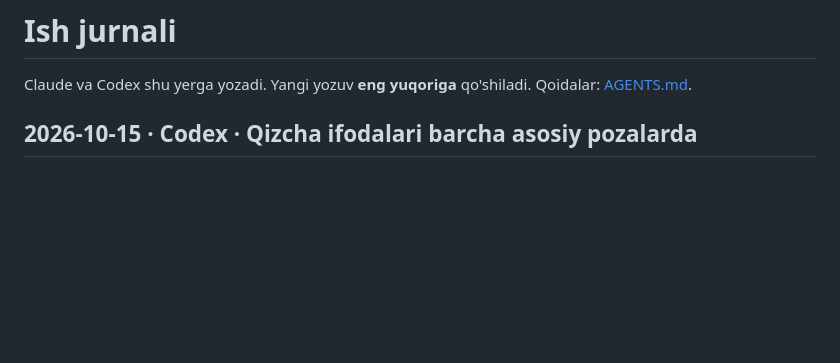
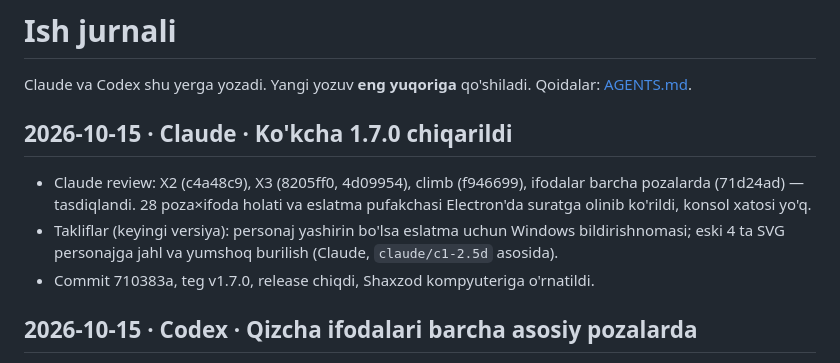
Before and after one commit to ShaxzodRuziqulov/kokcha-pet, a Markdown page: WORKLOG.md, the part around the change. Drawn GitHub-style; blank space fills up the shorter version.

Commit message:
WORKLOG: 1.7.0 chiqarildi
Co-Authored-By: Claude Opus 5.5 <noreply@anthropic.com>

```diff
--- a/WORKLOG.md
+++ b/WORKLOG.md
@@ -2,6 +2,11 @@
 
 Claude va Codex shu yerga yozadi. Yangi yozuv **eng yuqoriga** qo'shiladi.
 Qoidalar: [AGENTS.md](AGENTS.md).
+
+## 2026-10-15 · Claude · Ko'kcha 1.7.0 chiqarildi
+- Claude review: X2 (c4a48c9), X3 (8205ff0, 4d09954), climb (f946699), ifodalar barcha pozalarda (71d24ad) — tasdiqlandi. 28 poza×ifoda holati va eslatma pufakchasi Electron'da suratga olinib ko'rildi, konsol xatosi yo'q.
+- Takliflar (keyingi versiya): personaj yashirin bo'lsa eslatma uchun Windows bildirishnomasi; eski 4 ta SVG personajga jahl va yumshoq burilish (Claude, `claude/c1-2.5d` asosida).
+- Commit 710383a, teg v1.7.0, release chiqdi, Shaxzod kompyuteriga o'rnatildi.
 
 ## 2026-10-15 · Codex · Qizcha ifodalari barcha asosiy pozalarda
 - Fayllar: src/renderer/chibi/{chibi.js,frames/manifest.json,frames/face-quarter-*.png,frames/face-profile-*.png,expression-prompts.json,README.md}; docs/PROJECT.md; CHANGELOG.md. Eski characters.js/style.css va claude/c1-2.5d o'zgarmadi.
```
